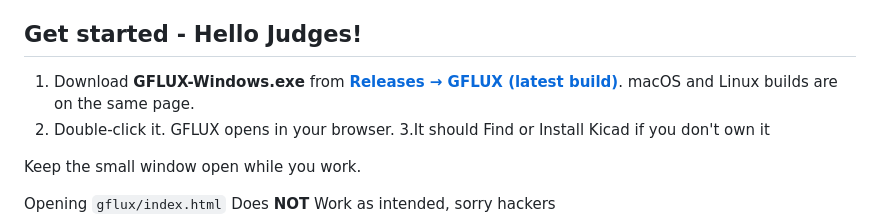
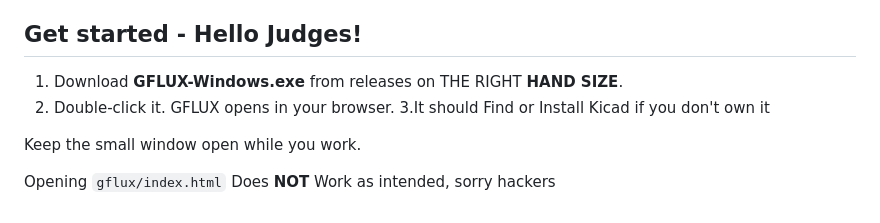
Before and after one commit to BlakeWMcleod/GFLUX-PCBDESIGN-KNIGHTHACKS2026, a Markdown page: README.md, the part around the change. Rendered like a GitHub page.

Commit message:
Clarify GFLUX download instructions
Updated instructions for downloading GFLUX.

```diff
--- a/README.md
+++ b/README.md
@@ -9,7 +9,7 @@ Big thanks to Kicad, this project was designed to be a more begginer friendly ve
 
 ## Get started - Hello Judges!
 
-1. Download **GFLUX-Windows.exe** from **[Releases → GFLUX (latest build)](https://github.com/BlakeWMcleod/Cy-Ramick-The-sentient-plate-KnightHack-2026/releases/tag/gflux-latest)**. macOS and Linux builds are on the same page.
+1. Download **GFLUX-Windows.exe** from releases on THE RIGHT **HAND SIZE**.
 2. Double-click it. GFLUX opens in your browser.
 3.It should Find or Install Kicad if you don't own it
 
```
